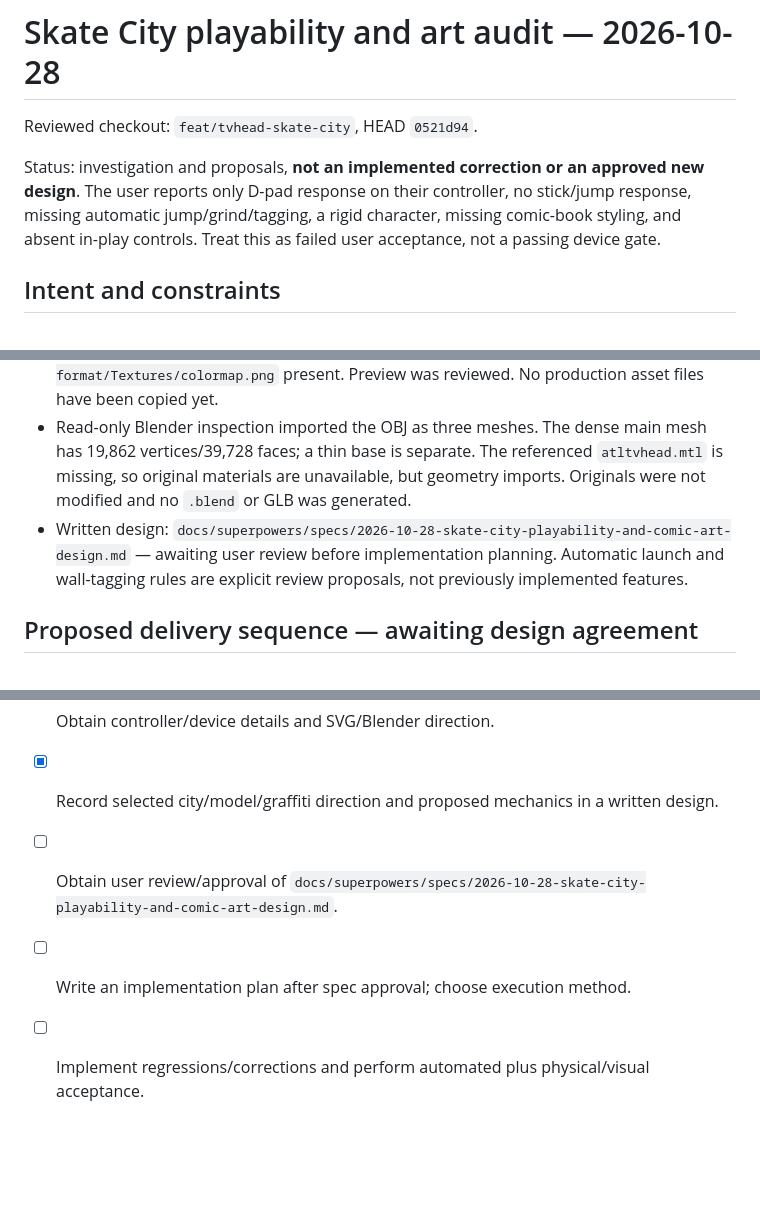
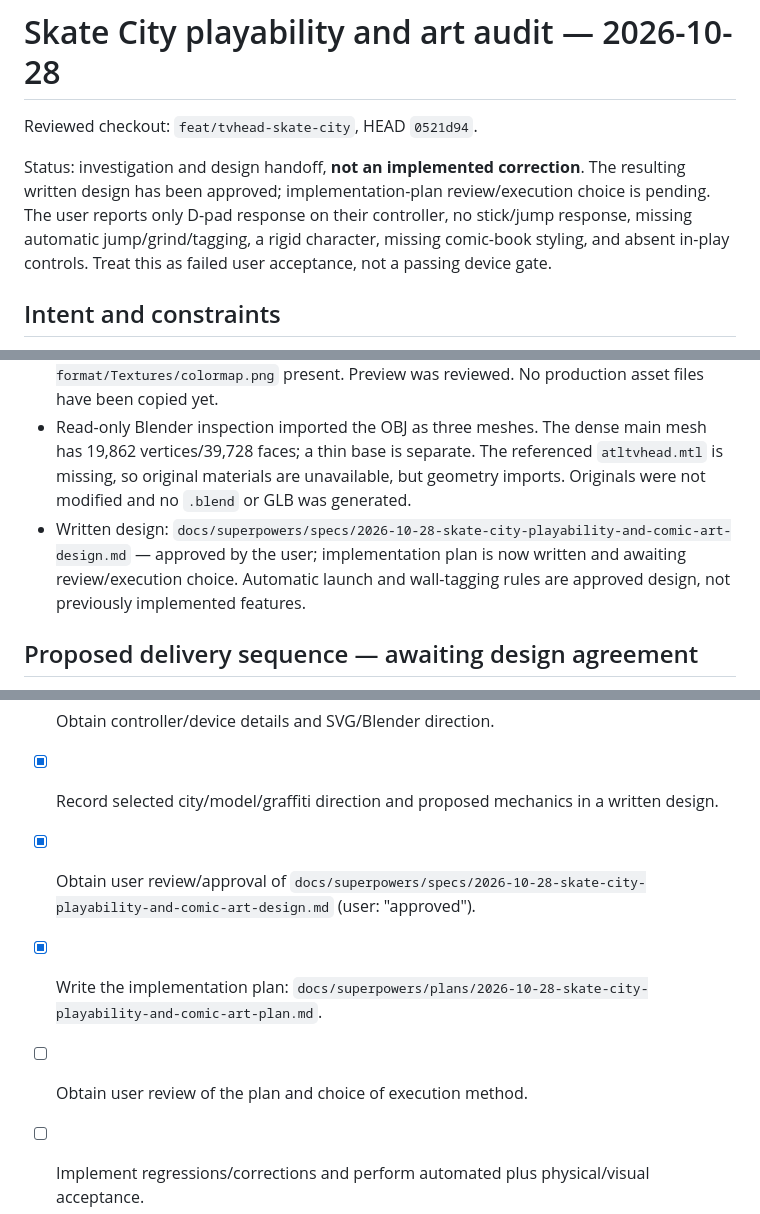
Before and after one commit to ATLTVHEAD/atltvhead.github.io, a Markdown page: docs/reviews/2026-10-28-skate-city-playability-audit.md, 3 parts joined by grey strips. Rendered like a GitHub page; blank space fills up the shorter version.

Commit message:
docs: plan playable comic skate city implementation

```diff
--- a/docs/reviews/2026-10-28-skate-city-playability-audit.md
+++ b/docs/reviews/2026-10-28-skate-city-playability-audit.md
@@ -2,7 +2,7 @@
 
 Reviewed checkout: `feat/tvhead-skate-city`, HEAD `0521d94`.
 
-Status: investigation and proposals, **not an implemented correction or an approved new design**. The user reports only D-pad response on their controller, no stick/jump response, missing automatic jump/grind/tagging, a rigid character, missing comic-book styling, and absent in-play controls. Treat this as failed user acceptance, not a passing device gate.
+Status: investigation and design handoff, **not an implemented correction**. The resulting written design has been approved; implementation-plan review/execution choice is pending. The user reports only D-pad response on their controller, no stick/jump response, missing automatic jump/grind/tagging, a rigid character, missing comic-book styling, and absent in-play controls. Treat this as failed user acceptance, not a passing device gate.
 
 ## Intent and constraints
 
@@ -113,7 +113,7 @@ Original graffiti marks, signs and halftone textures can be generated locally. A
 - Latest user decision supersedes that background-only recommendation: **use the downloaded Kenney pack for the city**, with comic-book rendering; author a **new lower-poly TVHead using the existing model as Blender reference**. SVG is a preferred editable option for original graffiti, not a hard runtime-format constraint; another suitable custom-art file type is permitted.
 - Verified downloaded pack: `C:\Users\User\Downloads\kenney_city-kit-industrial_2.0`, CC0 `License.txt`; 37 GLBs totaling 3,139,644 bytes before textures, with required `Models/GLB format/Textures/colormap.png` present. Preview was reviewed. No production asset files have been copied yet.
 - Read-only Blender inspection imported the OBJ as three meshes. The dense main mesh has 19,862 vertices/39,728 faces; a thin base is separate. The referenced `atltvhead.mtl` is missing, so original materials are unavailable, but geometry imports. Originals were not modified and no `.blend` or GLB was generated.
-- Written design: `docs/superpowers/specs/2026-10-28-skate-city-playability-and-comic-art-design.md` — awaiting user review before implementation planning. Automatic launch and wall-tagging rules are explicit review proposals, not previously implemented features.
+- Written design: `docs/superpowers/specs/2026-10-28-skate-city-playability-and-comic-art-design.md` — approved by the user; implementation plan is now written and awaiting review/execution choice. Automatic launch and wall-tagging rules are approved design, not previously implemented features.
 
 ## Proposed delivery sequence — awaiting design agreement
 
@@ -135,6 +135,7 @@ Written-design review includes proposed automatic ramp/ledge launch rules and de
 - [x] Record findings, evidence and alternative asset approaches.
 - [x] Obtain controller/device details and SVG/Blender direction.
 - [x] Record selected city/model/graffiti direction and proposed mechanics in a written design.
-- [ ] Obtain user review/approval of `docs/superpowers/specs/2026-10-28-skate-city-playability-and-comic-art-design.md`.
-- [ ] Write an implementation plan after spec approval; choose execution method.
+- [x] Obtain user review/approval of `docs/superpowers/specs/2026-10-28-skate-city-playability-and-comic-art-design.md` (user: "approved").
+- [x] Write the implementation plan: `docs/superpowers/plans/2026-10-28-skate-city-playability-and-comic-art-plan.md`.
+- [ ] Obtain user review of the plan and choice of execution method.
 - [ ] Implement regressions/corrections and perform automated plus physical/visual acceptance.
```
Also changed, not shown: 2 other files.
